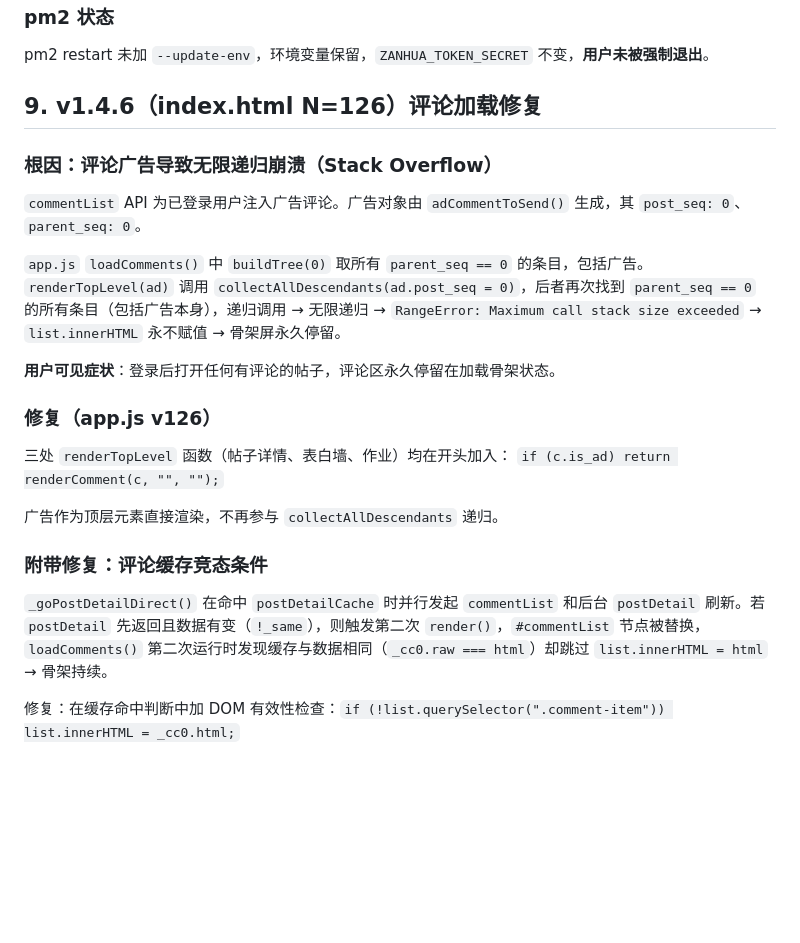
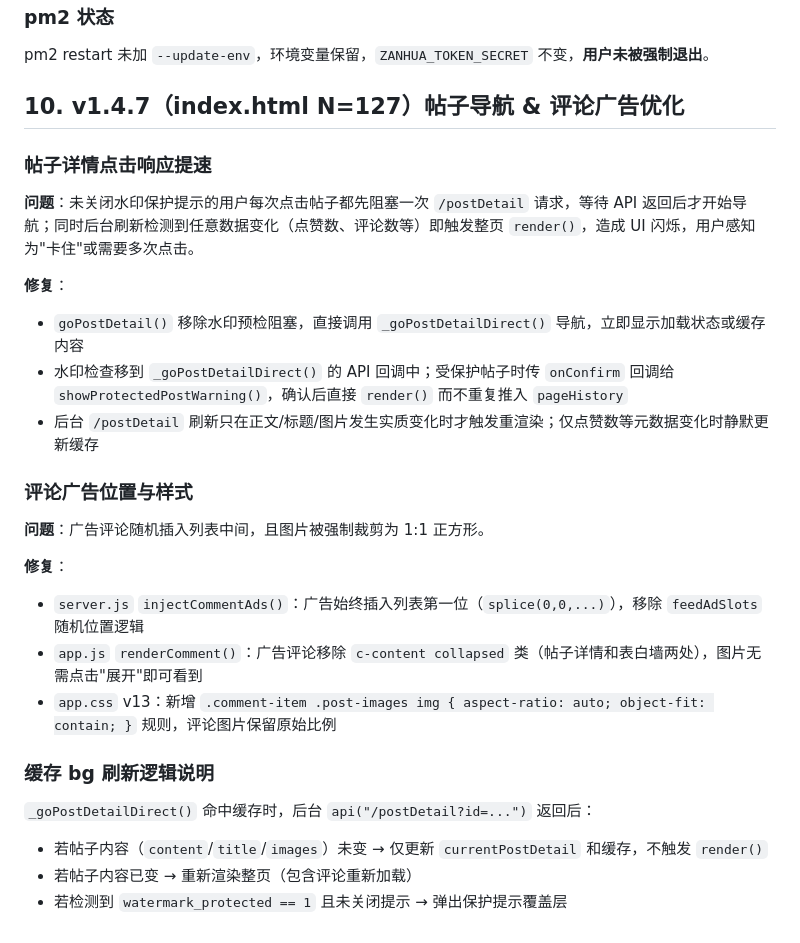
Before and after one commit to vivi232/zanhua-web, a Markdown page: README.md, the part around the change. Rendered like a GitHub page; blank space fills up the shorter version.

Commit message:
v1.4.7 README: nav speedup + ad positioning

```diff
--- a/README.md
+++ b/README.md
@@ -236,26 +236,29 @@ pm2 restart 未加 `--update-env`，环境变量保留，`ZANHUA_TOKEN_SECRET`
 
 
 
-## 9. v1.4.6（index.html N=126）评论加载修复
+## 10. v1.4.7（index.html N=127）帖子导航 & 评论广告优化
 
-### 根因：评论广告导致无限递归崩溃（Stack Overflow）
+### 帖子详情点击响应提速
 
-`commentList` API 为已登录用户注入广告评论。广告对象由 `adCommentToSend()` 生成，其 `post_seq: 0`、`parent_seq: 0`。
+**问题**：未关闭水印保护提示的用户每次点击帖子都先阻塞一次 `/postDetail` 请求，等待 API 返回后才开始导航；同时后台刷新检测到任意数据变化（点赞数、评论数等）即触发整页 `render()`，造成 UI 闪烁，用户感知为"卡住"或需要多次点击。
 
-`app.js` `loadComments()` 中 `buildTree(0)` 取所有 `parent_seq == 0` 的条目，包括广告。
-`renderTopLevel(ad)` 调用 `collectAllDescendants(ad.post_seq = 0)`，后者再次找到 `parent_seq == 0` 的所有条目（包括广告本身），递归调用 → 无限递归 → `RangeError: Maximum call stack size exceeded` → `list.innerHTML` 永不赋值 → 骨架屏永久停留。
+**修复**：
+- `goPostDetail()` 移除水印预检阻塞，直接调用 `_goPostDetailDirect()` 导航，立即显示加载状态或缓存内容
+- 水印检查移到 `_goPostDetailDirect()` 的 API 回调中；受保护帖子时传 `onConfirm` 回调给 `showProtectedPostWarning()`，确认后直接 `render()` 而不重复推入 `pageHistory`
+- 后台 `/postDetail` 刷新只在正文/标题/图片发生实质变化时才触发重渲染；仅点赞数等元数据变化时静默更新缓存
 
-**用户可见症状**：登录后打开任何有评论的帖子，评论区永久停留在加载骨架状态。
+### 评论广告位置与样式
 
-### 修复（app.js v126）
+**问题**：广告评论随机插入列表中间，且图片被强制裁剪为 1:1 正方形。
 
-三处 `renderTopLevel` 函数（帖子详情、表白墙、作业）均在开头加入：
-`if (c.is_ad) return renderComment(c, "", "");`
+**修复**：
+- `server.js` `injectCommentAds()`：广告始终插入列表第一位（`splice(0,0,...)`），移除 `feedAdSlots` 随机位置逻辑
+- `app.js` `renderComment()`：广告评论移除 `c-content collapsed` 类（帖子详情和表白墙两处），图片无需点击"展开"即可看到
+- `app.css` v13：新增 `.comment-item .post-images img { aspect-ratio: auto; object-fit: contain; }` 规则，评论图片保留原始比例
 
-广告作为顶层元素直接渲染，不再参与 `collectAllDescendants` 递归。
+### 缓存 bg 刷新逻辑说明
 
-### 附带修复：评论缓存竞态条件
-
-`_goPostDetailDirect()` 在命中 `postDetailCache` 时并行发起 `commentList` 和后台 `postDetail` 刷新。若 `postDetail` 先返回且数据有变（`!_same`），则触发第二次 `render()`，`#commentList` 节点被替换，`loadComments()` 第二次运行时发现缓存与数据相同（`_cc0.raw === html`）却跳过 `list.innerHTML = html` → 骨架持续。
-
-修复：在缓存命中判断中加 DOM 有效性检查：`if (!list.querySelector(".comment-item")) list.innerHTML = _cc0.html;`
+`_goPostDetailDirect()` 命中缓存时，后台 `api("/postDetail?id=...")` 返回后：
+- 若帖子内容（`content`/`title`/`images`）未变 → 仅更新 `currentPostDetail` 和缓存，不触发 `render()`
+- 若帖子内容已变 → 重新渲染整页（包含评论重新加载）
+- 若检测到 `watermark_protected == 1` 且未关闭提示 → 弹出保护提示覆盖层
```
